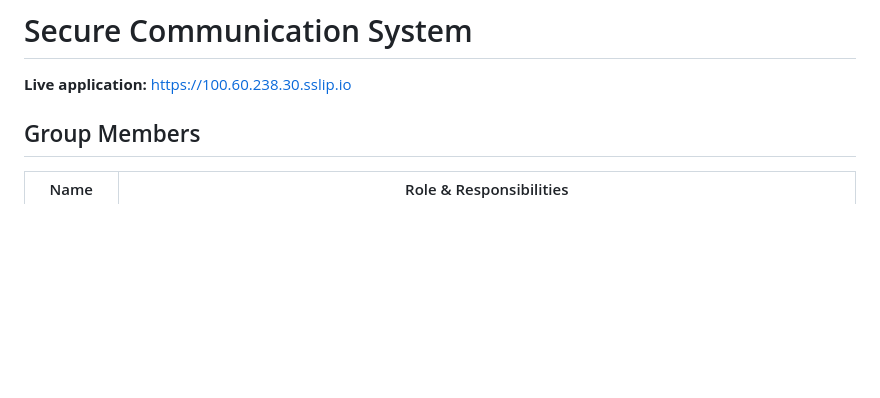
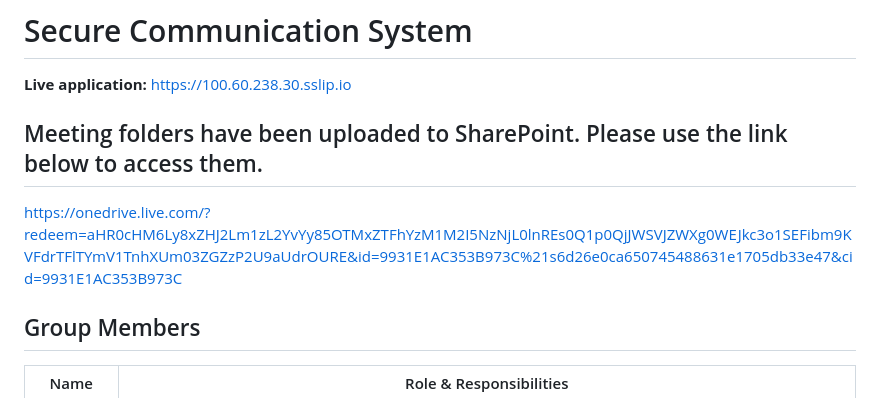
Before and after one commit to KiranRiz/Secure_Communication_System, a Markdown page: README.md, the part around the change. GitHub-like rendering; blank space fills up the shorter version.

Commit message:
Update README with SharePoint meeting folder link
Added link to meeting folders on SharePoint in README.

```diff
--- a/README.md
+++ b/README.md
@@ -1,6 +1,9 @@
 # Secure Communication System
 
 **Live application:** https://100.60.238.30.sslip.io
+
+## Meeting folders have been uploaded to SharePoint. Please use the link below to access them.
+https://onedrive.live.com/?redeem=aHR0cHM6Ly8xZHJ2Lm1zL2YvYy85OTMxZTFhYzM1M2I5NzNjL0lnREs0Q1p0QjJWSVJZWXg0WEJkc3o1SEFibm9KVFdrTFlTYmV1TnhXUm03ZGZzP2U9aUdrOURE&id=9931E1AC353B973C%21s6d26e0ca650745488631e1705db33e47&cid=9931E1AC353B973C
 
 ## Group Members
 | Name | Role & Responsibilities |
```
